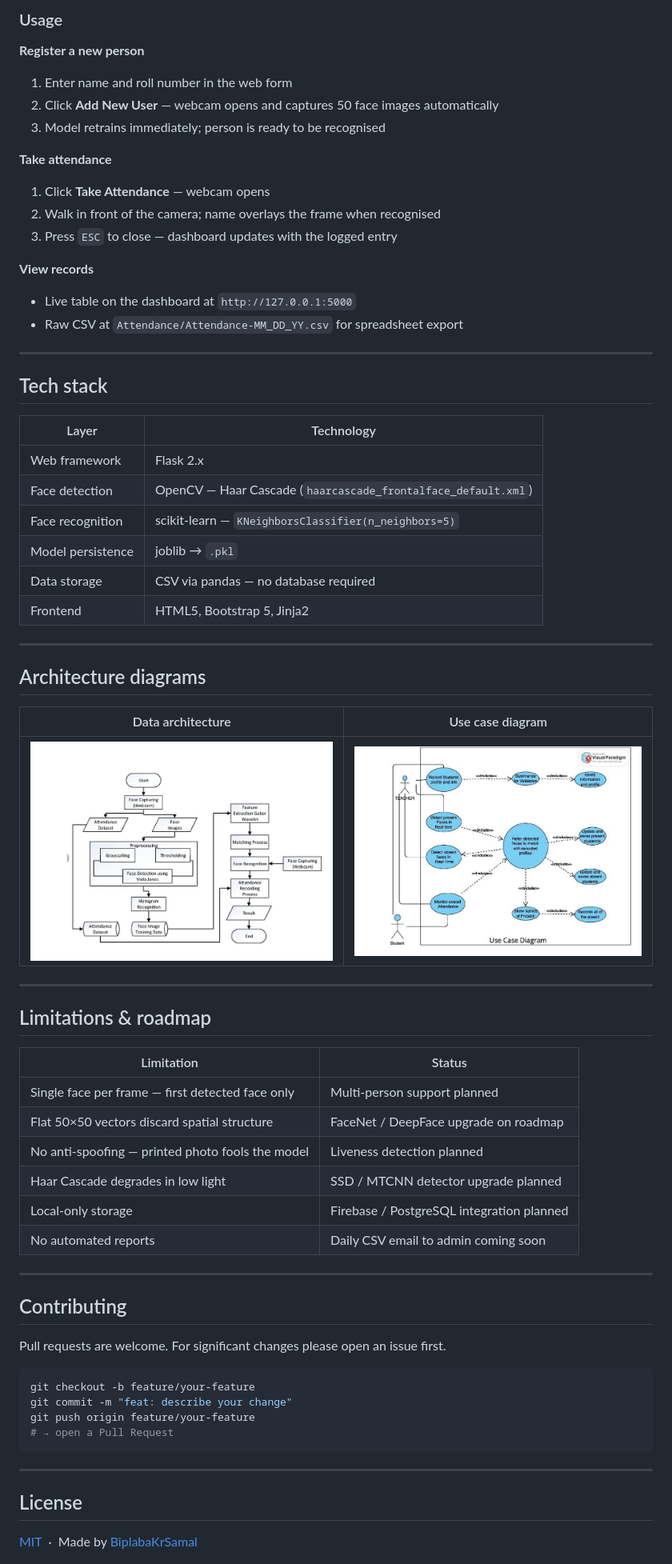
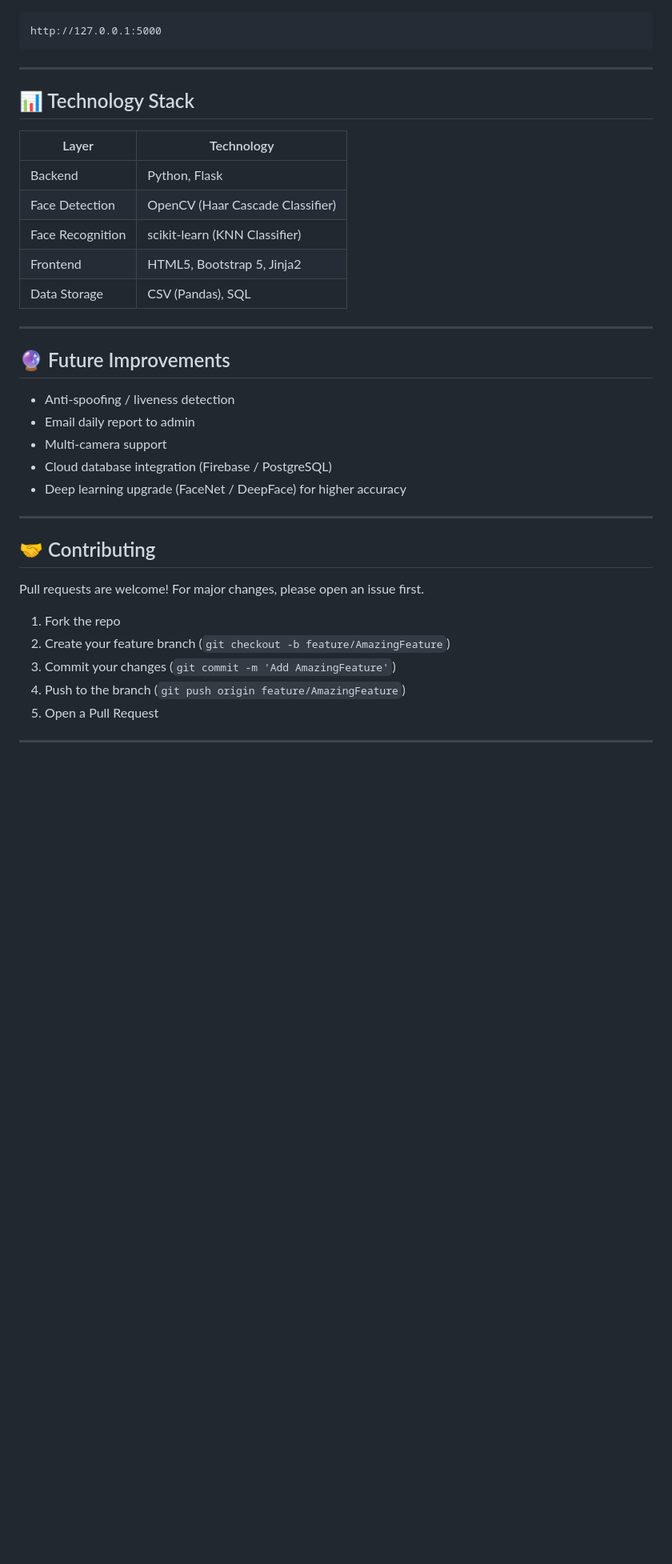
Before and after one commit to BiplabaKrSamal/InstantAttend, a Markdown page: README.md, the part around one of its changes. Shown at 80% size. Rendered like a GitHub page; blank space fills up the shorter version.

````diff
--- a/README.md
+++ b/README.md
@@ -172,69 +123,41 @@ Open **http://127.0.0.1:5000** in your browser.
 
-### Usage
-
-**Register a new person**
-1. Enter name and roll number in the web form
-2. Click **Add New User** — webcam opens and captures 50 face images automatically
-3. Model retrains immediately; person is ready to be recognised
-
-**Take attendance**
-1. Click **Take Attendance** — webcam opens
-2. Walk in front of the camera; name overlays the frame when recognised
-3. Press `ESC` to close — dashboard updates with the logged entry
-
-**View records**
-- Live table on the dashboard at `http://127.0.0.1:5000`
-- Raw CSV at `Attendance/Attendance-MM_DD_YY.csv` for spreadsheet export
-
----
-
-## Tech stack
-
-| Layer | Technology |
-|---|---|
-| Web framework | Flask 2.x |
-| Face detection | OpenCV — Haar Cascade (`haarcascade_frontalface_default.xml`) |
-| Face recognition | scikit-learn — `KNeighborsClassifier(n_neighbors=5)` |
-| Model persistence | joblib → `.pkl` |
-| Data storage | CSV via pandas — no database required |
-| Frontend | HTML5, Bootstrap 5, Jinja2 |
-
----
-
-## Architecture diagrams
-
-| Data architecture | Use case diagram |
-|---|---|
-| ![](docs/data_architecture.png) | ![](docs/use_case_diagram.png) |
-
----
-
-## Limitations & roadmap
-
-| Limitation | Status |
-|---|---|
-| Single face per frame — first detected face only | Multi-person support planned |
-| Flat 50×50 vectors discard spatial structure | FaceNet / DeepFace upgrade on roadmap |
-| No anti-spoofing — printed photo fools the model | Liveness detection planned |
-| Haar Cascade degrades in low light | SSD / MTCNN detector upgrade planned |
-| Local-only storage | Firebase / PostgreSQL integration planned |
-| No automated reports | Daily CSV email to admin coming soon |
-
----
-
-## Contributing
-
-Pull requests are welcome. For significant changes please open an issue first.
-
-```bash
-git checkout -b feature/your-feature
-git commit -m "feat: describe your change"
-git push origin feature/your-feature
-# → open a Pull Request
+```
+http://127.0.0.1:5000
 ```
 
 ---
 
-## License
+## 📊 Technology Stack
 
-[MIT](LICENSE) &nbsp;·&nbsp; Made by [BiplabaKrSamal](https://github.com/BiplabaKrSamal)
+| Layer | Technology |
+| --- | --- |
+| Backend | Python, Flask |
+| Face Detection | OpenCV (Haar Cascade Classifier) |
+| Face Recognition | scikit-learn (KNN Classifier) |
+| Frontend | HTML5, Bootstrap 5, Jinja2 |
+| Data Storage | CSV (Pandas), SQL |
+
+---
+
+## 🔮 Future Improvements
+
+* Anti-spoofing / liveness detection
+* Email daily report to admin
+* Multi-camera support
+* Cloud database integration (Firebase / PostgreSQL)
+* Deep learning upgrade (FaceNet / DeepFace) for higher accuracy
+
+---
+
+## 🤝 Contributing
+
+Pull requests are welcome! For major changes, please open an issue first.
+
+1. Fork the repo
+2. Create your feature branch (`git checkout -b feature/AmazingFeature`)
+3. Commit your changes (`git commit -m 'Add AmazingFeature'`)
+4. Push to the branch (`git push origin feature/AmazingFeature`)
+5. Open a Pull Request
+
+---
+
````
Also changed, not shown: other parts of README.md (+76 -124 lines).
